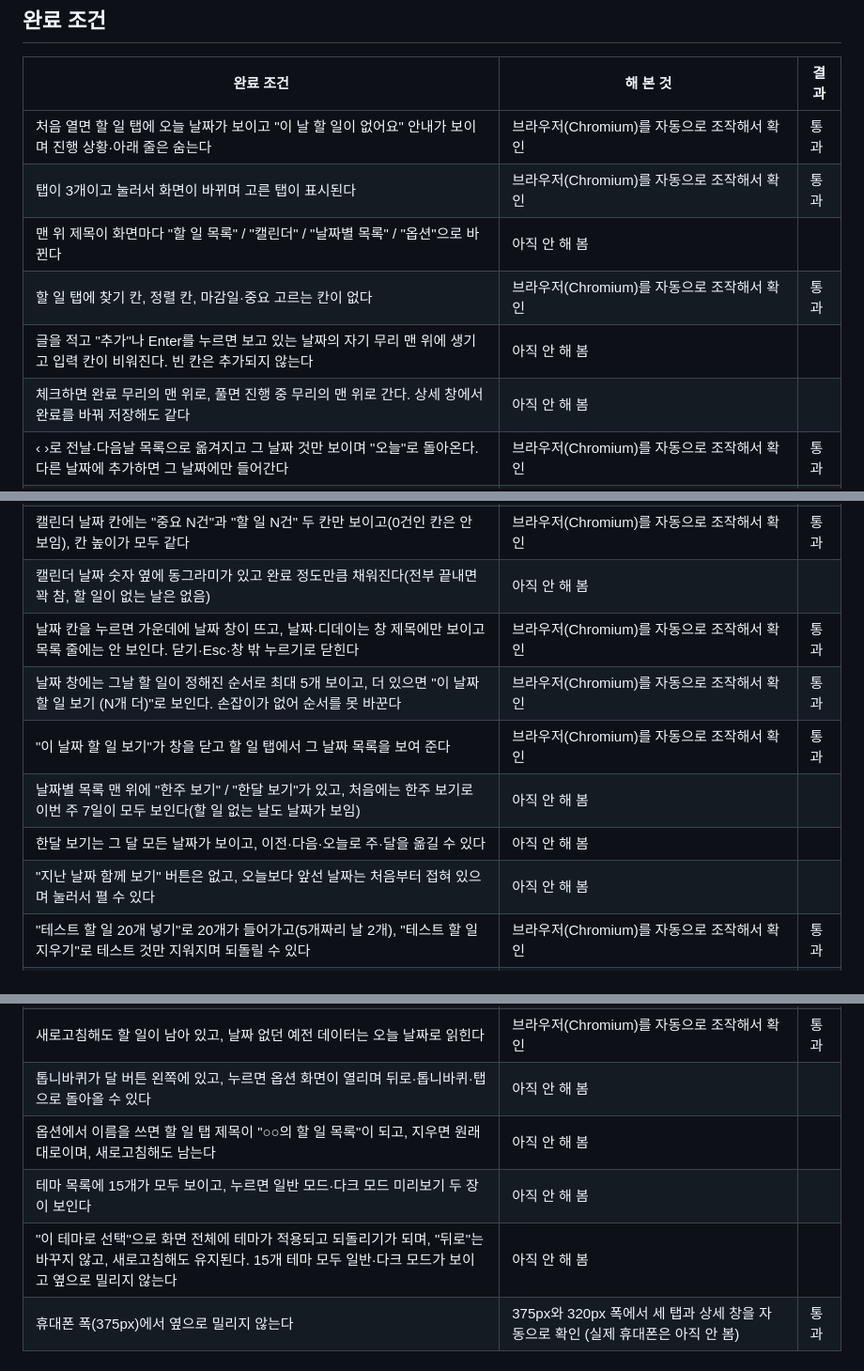
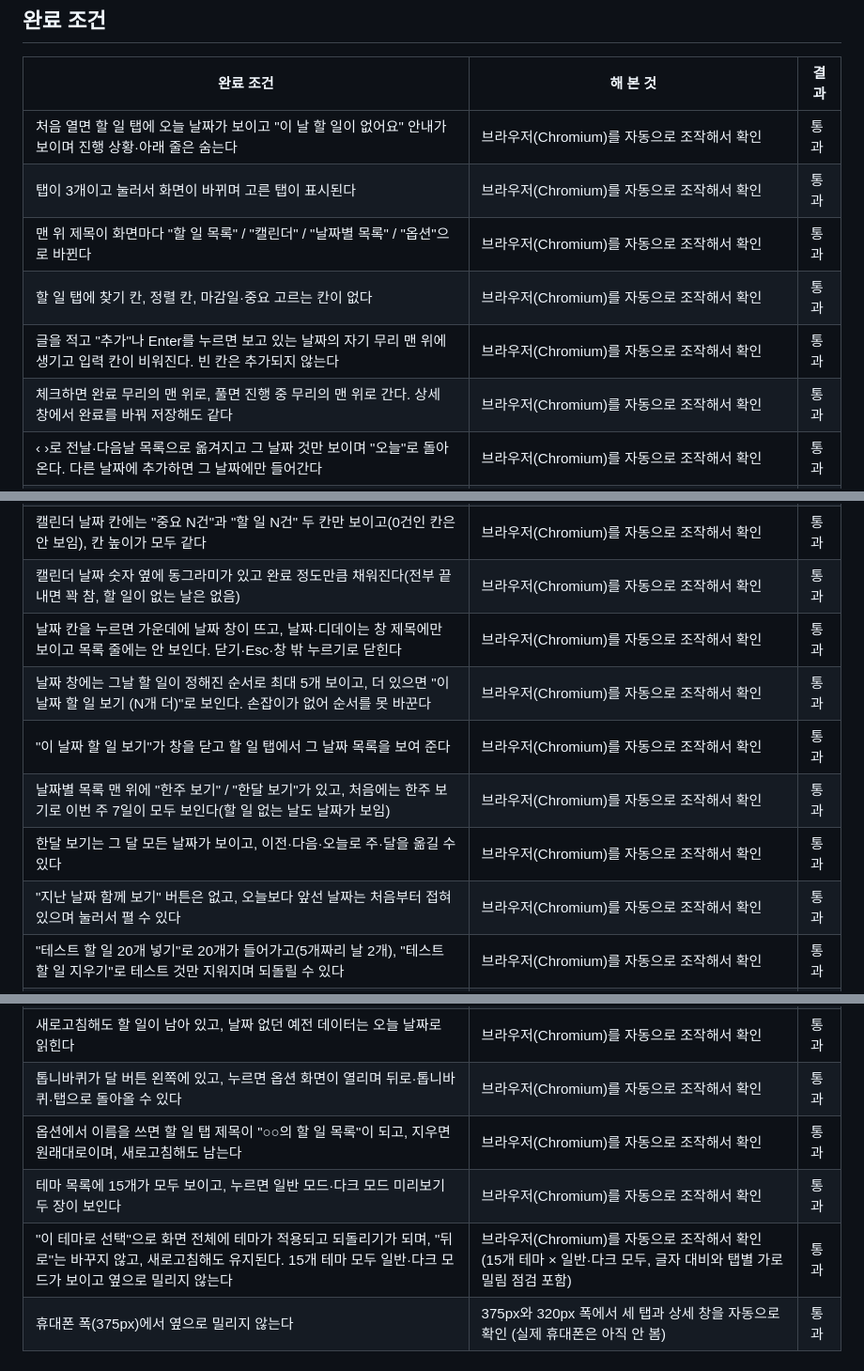
Before and after one commit to jinjun1117-spec/todo-hyeokjin, a Markdown page: 명세.md, 3 parts joined by grey strips. Shown at 94% size. Rendered like a GitHub page.

Commit message:
명세.md 완료 조건에 확인 결과 기록
Co-Authored-By: Claude Sonnet 5.5 <noreply@anthropic.com>
Claude-Session: https://claude.ai/code/session_01NR8xJTgjYSzGvKn5Q2E72b

```diff
--- a/명세.md
+++ b/명세.md
@@ -71,10 +71,10 @@
 |---|---|---|
 | 처음 열면 할 일 탭에 오늘 날짜가 보이고 "이 날 할 일이 없어요" 안내가 보이며 진행 상황·아래 줄은 숨는다 | 브라우저(Chromium)를 자동으로 조작해서 확인 | 통과 |
 | 탭이 3개이고 눌러서 화면이 바뀌며 고른 탭이 표시된다 | 브라우저(Chromium)를 자동으로 조작해서 확인 | 통과 |
-| 맨 위 제목이 화면마다 "할 일 목록" / "캘린더" / "날짜별 목록" / "옵션"으로 바뀐다 | 아직 안 해 봄 | |
+| 맨 위 제목이 화면마다 "할 일 목록" / "캘린더" / "날짜별 목록" / "옵션"으로 바뀐다 | 브라우저(Chromium)를 자동으로 조작해서 확인 | 통과 |
 | 할 일 탭에 찾기 칸, 정렬 칸, 마감일·중요 고르는 칸이 없다 | 브라우저(Chromium)를 자동으로 조작해서 확인 | 통과 |
-| 글을 적고 "추가"나 Enter를 누르면 보고 있는 날짜의 자기 무리 맨 위에 생기고 입력 칸이 비워진다. 빈 칸은 추가되지 않는다 | 아직 안 해 봄 | |
-| 체크하면 완료 무리의 맨 위로, 풀면 진행 중 무리의 맨 위로 간다. 상세 창에서 완료를 바꿔 저장해도 같다 | 아직 안 해 봄 | |
+| 글을 적고 "추가"나 Enter를 누르면 보고 있는 날짜의 자기 무리 맨 위에 생기고 입력 칸이 비워진다. 빈 칸은 추가되지 않는다 | 브라우저(Chromium)를 자동으로 조작해서 확인 | 통과 |
+| 체크하면 완료 무리의 맨 위로, 풀면 진행 중 무리의 맨 위로 간다. 상세 창에서 완료를 바꿔 저장해도 같다 | 브라우저(Chromium)를 자동으로 조작해서 확인 | 통과 |
 | ‹ ›로 전날·다음날 목록으로 옮겨지고 그 날짜 것만 보이며 "오늘"로 돌아온다. 다른 날짜에 추가하면 그 날짜에만 들어간다 | 브라우저(Chromium)를 자동으로 조작해서 확인 | 통과 |
 | 날짜 줄에 날짜와 디데이가 맞게 보인다 | 브라우저(Chromium)를 자동으로 조작해서 확인 | 통과 |
 | 할 일 탭 목록 줄에는 날짜·디데이가 보이지 않는다 | 브라우저(Chromium)를 자동으로 조작해서 확인 | 통과 |
@@ -86,13 +86,13 @@
 | 메모가 있으면 한 줄에 메모 첫 줄이 보이고 새로고침해도 남는다 | 브라우저(Chromium)를 자동으로 조작해서 확인 | 통과 |
 | 캘린더에서 달 이동, 오늘이 맞게 동작하고, 달력 아래에는 목록이 없다 | 브라우저(Chromium)를 자동으로 조작해서 확인 | 통과 |
 | 캘린더 날짜 칸에는 "중요 N건"과 "할 일 N건" 두 칸만 보이고(0건인 칸은 안 보임), 칸 높이가 모두 같다 | 브라우저(Chromium)를 자동으로 조작해서 확인 | 통과 |
-| 캘린더 날짜 숫자 옆에 동그라미가 있고 완료 정도만큼 채워진다(전부 끝내면 꽉 참, 할 일이 없는 날은 없음) | 아직 안 해 봄 | |
+| 캘린더 날짜 숫자 옆에 동그라미가 있고 완료 정도만큼 채워진다(전부 끝내면 꽉 참, 할 일이 없는 날은 없음) | 브라우저(Chromium)를 자동으로 조작해서 확인 | 통과 |
 | 날짜 칸을 누르면 가운데에 날짜 창이 뜨고, 날짜·디데이는 창 제목에만 보이고 목록 줄에는 안 보인다. 닫기·Esc·창 밖 누르기로 닫힌다 | 브라우저(Chromium)를 자동으로 조작해서 확인 | 통과 |
 | 날짜 창에는 그날 할 일이 정해진 순서로 최대 5개 보이고, 더 있으면 "이 날짜 할 일 보기 (N개 더)"로 보인다. 손잡이가 없어 순서를 못 바꾼다 | 브라우저(Chromium)를 자동으로 조작해서 확인 | 통과 |
 | "이 날짜 할 일 보기"가 창을 닫고 할 일 탭에서 그 날짜 목록을 보여 준다 | 브라우저(Chromium)를 자동으로 조작해서 확인 | 통과 |
-| 날짜별 목록 맨 위에 "한주 보기" / "한달 보기"가 있고, 처음에는 한주 보기로 이번 주 7일이 모두 보인다(할 일 없는 날도 날짜가 보임) | 아직 안 해 봄 | |
-| 한달 보기는 그 달 모든 날짜가 보이고, 이전·다음·오늘로 주·달을 옮길 수 있다 | 아직 안 해 봄 | |
-| "지난 날짜 함께 보기" 버튼은 없고, 오늘보다 앞선 날짜는 처음부터 접혀 있으며 눌러서 펼 수 있다 | 아직 안 해 봄 | |
+| 날짜별 목록 맨 위에 "한주 보기" / "한달 보기"가 있고, 처음에는 한주 보기로 이번 주 7일이 모두 보인다(할 일 없는 날도 날짜가 보임) | 브라우저(Chromium)를 자동으로 조작해서 확인 | 통과 |
+| 한달 보기는 그 달 모든 날짜가 보이고, 이전·다음·오늘로 주·달을 옮길 수 있다 | 브라우저(Chromium)를 자동으로 조작해서 확인 | 통과 |
+| "지난 날짜 함께 보기" 버튼은 없고, 오늘보다 앞선 날짜는 처음부터 접혀 있으며 눌러서 펼 수 있다 | 브라우저(Chromium)를 자동으로 조작해서 확인 | 통과 |
 | "테스트 할 일 20개 넣기"로 20개가 들어가고(5개짜리 날 2개), "테스트 할 일 지우기"로 테스트 것만 지워지며 되돌릴 수 있다 | 브라우저(Chromium)를 자동으로 조작해서 확인 | 통과 |
 | 날짜별 목록에서만 찾을 수 있고, 찾으면 맞는 것만 날짜별로 보인다 | 브라우저(Chromium)를 자동으로 조작해서 확인 | 통과 |
 | 날짜별 목록의 날짜 제목 줄을 누르면 그 날짜 목록이 접히고 다시 누르면 펴진다. "보기 ›"를 누르면 그 날짜의 할 일 탭으로 간다 | 브라우저(Chromium)를 자동으로 조작해서 확인 | 통과 |
@@ -104,10 +104,10 @@
 | "완료한 것 지우기"가 그 날짜의 완료한 것만 지우고 되돌릴 수 있다 | 브라우저(Chromium)를 자동으로 조작해서 확인 | 통과 |
 | 다크 모드가 바뀌고 새로고침해도 기억한다 | 브라우저(Chromium)를 자동으로 조작해서 확인 | 통과 |
 | 새로고침해도 할 일이 남아 있고, 날짜 없던 예전 데이터는 오늘 날짜로 읽힌다 | 브라우저(Chromium)를 자동으로 조작해서 확인 | 통과 |
-| 톱니바퀴가 달 버튼 왼쪽에 있고, 누르면 옵션 화면이 열리며 뒤로·톱니바퀴·탭으로 돌아올 수 있다 | 아직 안 해 봄 | |
-| 옵션에서 이름을 쓰면 할 일 탭 제목이 "○○의 할 일 목록"이 되고, 지우면 원래대로이며, 새로고침해도 남는다 | 아직 안 해 봄 | |
-| 테마 목록에 15개가 모두 보이고, 누르면 일반 모드·다크 모드 미리보기 두 장이 보인다 | 아직 안 해 봄 | |
-| "이 테마로 선택"으로 화면 전체에 테마가 적용되고 되돌리기가 되며, "뒤로"는 바꾸지 않고, 새로고침해도 유지된다. 15개 테마 모두 일반·다크 모드가 보이고 옆으로 밀리지 않는다 | 아직 안 해 봄 | |
+| 톱니바퀴가 달 버튼 왼쪽에 있고, 누르면 옵션 화면이 열리며 뒤로·톱니바퀴·탭으로 돌아올 수 있다 | 브라우저(Chromium)를 자동으로 조작해서 확인 | 통과 |
+| 옵션에서 이름을 쓰면 할 일 탭 제목이 "○○의 할 일 목록"이 되고, 지우면 원래대로이며, 새로고침해도 남는다 | 브라우저(Chromium)를 자동으로 조작해서 확인 | 통과 |
+| 테마 목록에 15개가 모두 보이고, 누르면 일반 모드·다크 모드 미리보기 두 장이 보인다 | 브라우저(Chromium)를 자동으로 조작해서 확인 | 통과 |
+| "이 테마로 선택"으로 화면 전체에 테마가 적용되고 되돌리기가 되며, "뒤로"는 바꾸지 않고, 새로고침해도 유지된다. 15개 테마 모두 일반·다크 모드가 보이고 옆으로 밀리지 않는다 | 브라우저(Chromium)를 자동으로 조작해서 확인 (15개 테마 × 일반·다크 모두, 글자 대비와 탭별 가로 밀림 점검 포함) | 통과 |
 | 휴대폰 폭(375px)에서 옆으로 밀리지 않는다 | 375px와 320px 폭에서 세 탭과 상세 창을 자동으로 확인 (실제 휴대폰은 아직 안 봄) | 통과 |
 
 ## 나중에 만들 것
```
